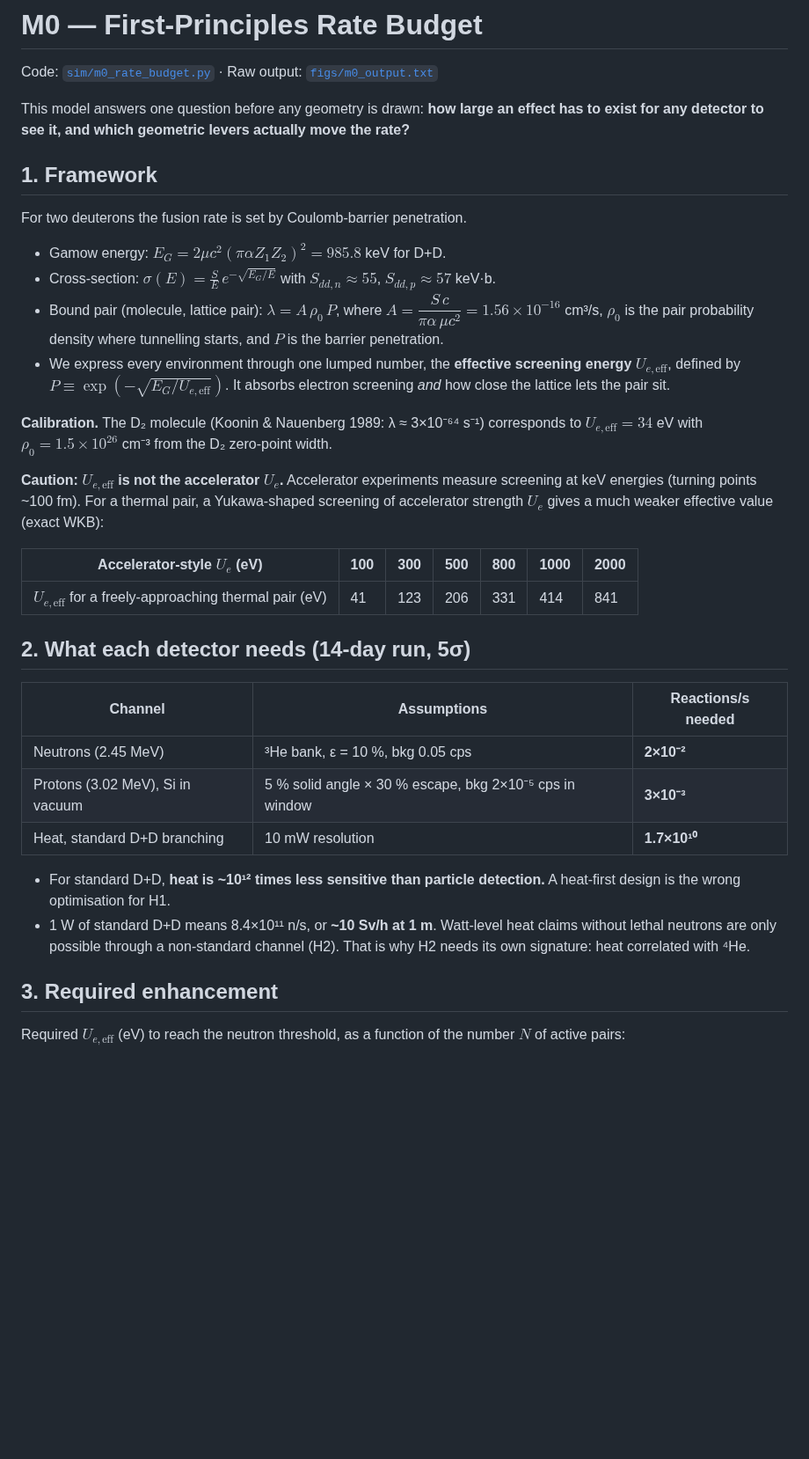
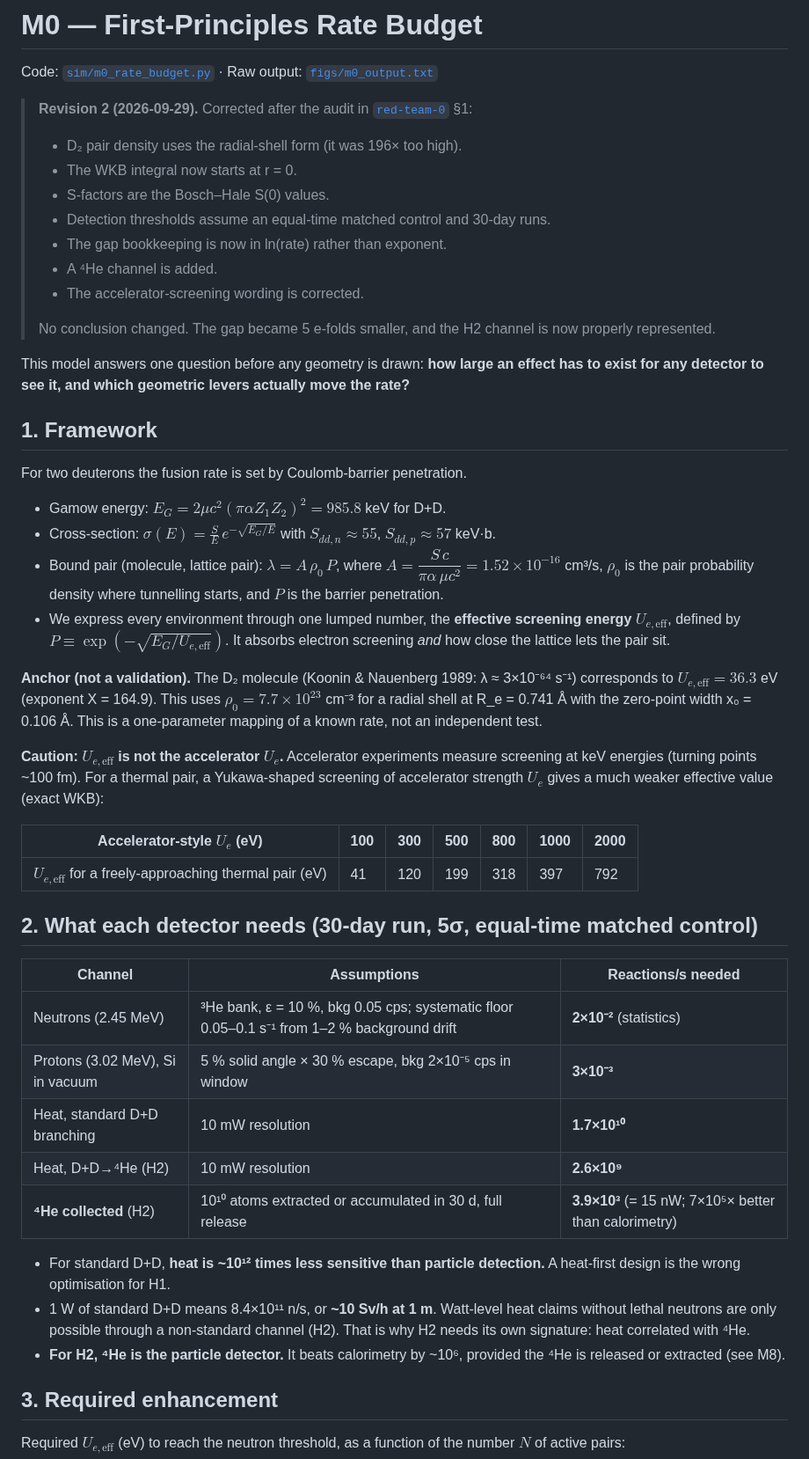
Before and after one commit to camdentbrown272/nuclear-fusion, a Markdown page: docs/models/M0-rate-budget.md, the part around one of its changes. Shown at 88% size. Drawn GitHub-style; blank space fills up the shorter version.

```diff
--- a/docs/models/M0-rate-budget.md
+++ b/docs/models/M0-rate-budget.md
@@ -1,6 +1,17 @@
 # M0 — First-Principles Rate Budget
 
 Code: [`sim/m0_rate_budget.py`](../../sim/m0_rate_budget.py) · Raw output: [`figs/m0_output.txt`](figs/m0_output.txt)
+
+> **Revision 2 (2026-09-29).** Corrected after the audit in [`red-team-0`](../design/red-team-0-plan.md) §1:
+> - D₂ pair density uses the radial-shell form (it was 196× too high).
+> - The WKB integral now starts at r = 0.
+> - S-factors are the Bosch–Hale S(0) values.
+> - Detection thresholds assume an equal-time matched control and 30-day runs.
+> - The gap bookkeeping is now in ln(rate) rather than exponent.
+> - A ⁴He channel is added.
+> - The accelerator-screening wording is corrected.
+>
+> No conclusion changed. The gap became 5 e-folds smaller, and the H2 channel is now properly represented.
 
 This model answers one question before any geometry is drawn: **how large an effect has to exist for any detector to see it, and which geometric levers actually move the rate?**
 
@@ -10,27 +21,30 @@ For two deuterons the fusion rate is set by Coulomb-barrier penetration.
 
 - Gamow energy: $E_G = 2\mu c^2(\pi\alpha Z_1Z_2)^2 = 985.8$ keV for D+D.
 - Cross-section: $\sigma(E) = \frac{S}{E}\,e^{-\sqrt{E_G/E}}$ with $S_{dd,n}\approx55$, $S_{dd,p}\approx57$ keV·b.
-- Bound pair (molecule, lattice pair): $\lambda = A\,\rho_0\,P$, where $A = \dfrac{S\,c}{\pi\alpha\,\mu c^2} = 1.56\times10^{-16}$ cm³/s, $\rho_0$ is the pair probability density where tunnelling starts, and $P$ is the barrier penetration.
+- Bound pair (molecule, lattice pair): $\lambda = A\,\rho_0\,P$, where $A = \dfrac{S\,c}{\pi\alpha\,\mu c^2} = 1.52\times10^{-16}$ cm³/s, $\rho_0$ is the pair probability density where tunnelling starts, and $P$ is the barrier penetration.
 - We express every environment through one lumped number, the **effective screening energy** $U_{e,\mathrm{eff}}$, defined by $P \equiv \exp(-\sqrt{E_G/U_{e,\mathrm{eff}}})$. It absorbs electron screening *and* how close the lattice lets the pair sit.
 
-**Calibration.** The D₂ molecule (Koonin & Nauenberg 1989: λ ≈ 3×10⁻⁶⁴ s⁻¹) corresponds to $U_{e,\mathrm{eff}} = 34$ eV with $\rho_0 = 1.5\times10^{26}$ cm⁻³ from the D₂ zero-point width.
+**Anchor (not a validation).** The D₂ molecule (Koonin & Nauenberg 1989: λ ≈ 3×10⁻⁶⁴ s⁻¹) corresponds to $U_{e,\mathrm{eff}} = 36.3$ eV (exponent X = 164.9). This uses $\rho_0 = 7.7\times10^{23}$ cm⁻³ for a radial shell at R_e = 0.741 Å with the zero-point width x₀ = 0.106 Å. This is a one-parameter mapping of a known rate, not an independent test.
 
 **Caution: $U_{e,\mathrm{eff}}$ is not the accelerator $U_e$.** Accelerator experiments measure screening at keV energies (turning points ~100 fm). For a thermal pair, a Yukawa-shaped screening of accelerator strength $U_e$ gives a much weaker effective value (exact WKB):
 
 | Accelerator-style $U_e$ (eV) | 100 | 300 | 500 | 800 | 1000 | 2000 |
 |---|---|---|---|---|---|---|
-| $U_{e,\mathrm{eff}}$ for a freely-approaching thermal pair (eV) | 41 | 123 | 206 | 331 | 414 | 841 |
+| $U_{e,\mathrm{eff}}$ for a freely-approaching thermal pair (eV) | 41 | 120 | 199 | 318 | 397 | 792 |
 
-## 2. What each detector needs (14-day run, 5σ)
+## 2. What each detector needs (30-day run, 5σ, equal-time matched control)
 
 | Channel | Assumptions | Reactions/s needed |
 |---|---|---|
-| Neutrons (2.45 MeV) | ³He bank, ε = 10 %, bkg 0.05 cps | **2×10⁻²** |
+| Neutrons (2.45 MeV) | ³He bank, ε = 10 %, bkg 0.05 cps; systematic floor 0.05–0.1 s⁻¹ from 1–2 % background drift | **2×10⁻²** (statistics) |
 | Protons (3.02 MeV), Si in vacuum | 5 % solid angle × 30 % escape, bkg 2×10⁻⁵ cps in window | **3×10⁻³** |
 | Heat, standard D+D branching | 10 mW resolution | **1.7×10¹⁰** |
+| Heat, D+D→⁴He (H2) | 10 mW resolution | **2.6×10⁹** |
+| **⁴He collected** (H2) | 10¹⁰ atoms extracted or accumulated in 30 d, full release | **3.9×10³** (= 15 nW; 7×10⁵× better than calorimetry) |
 
 - For standard D+D, **heat is ~10¹² times less sensitive than particle detection.** A heat-first design is the wrong optimisation for H1.
 - 1 W of standard D+D means 8.4×10¹¹ n/s, or **~10 Sv/h at 1 m**. Watt-level heat claims without lethal neutrons are only possible through a non-standard channel (H2). That is why H2 needs its own signature: heat correlated with ⁴He.
+- **For H2, ⁴He is the particle detector.** It beats calorimetry by ~10⁶, provided the ⁴He is released or extracted (see M8).
 
 ## 3. Required enhancement
 
```
Also changed, not shown: other parts of docs/models/M0-rate-budget.md (+12 -5 lines), docs/00-charter.md (+24 -8 lines), docs/decisions/ADR-001-objective-function.md (+1 -1 lines), docs/decisions/ADR-003-objective-v2.md (added, +63 -0 lines), docs/decisions/ADR-004-positive-control.md (added, +28 -0 lines), docs/models/figs/m0_rate_vs_Ue.png, 2 other files.
